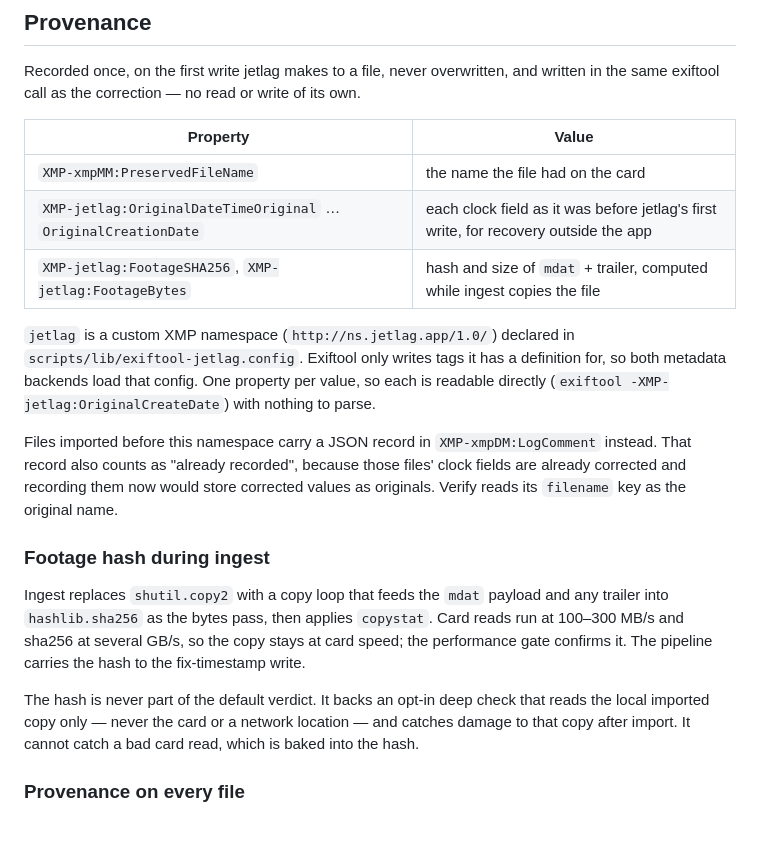
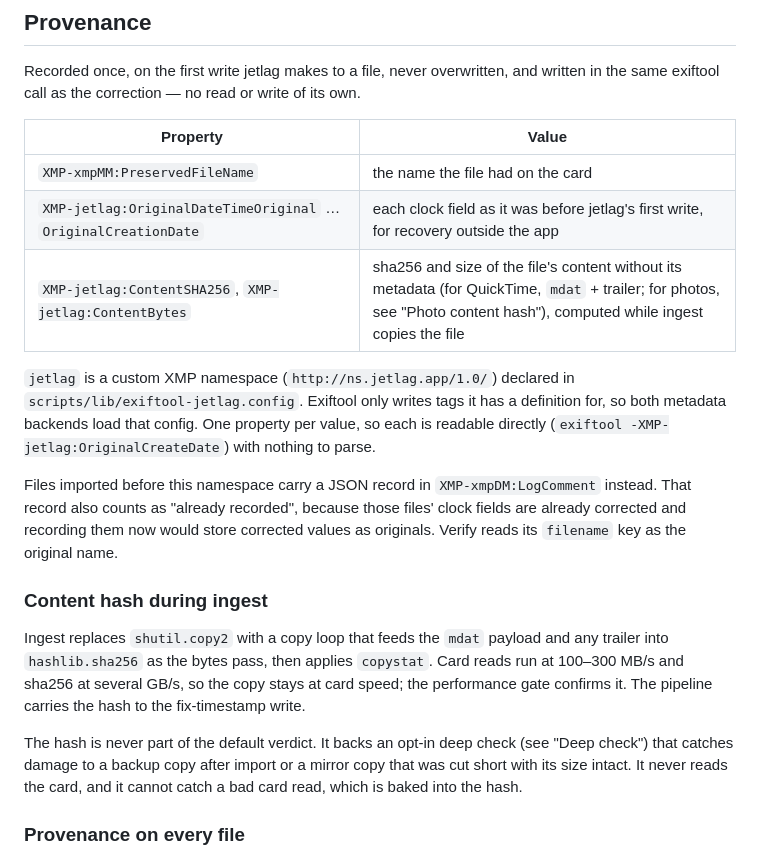
Before and after one commit to brokenalarms/jetlag, a Markdown page: docs/specs/verify-card.md, the part around one of its changes. GitHub-like rendering; blank space fills up the shorter version.

```diff
--- a/docs/specs/verify-card.md
+++ b/docs/specs/verify-card.md
@@ -44,7 +44,7 @@ written in the same exiftool call as the correction — no read or write of its
 |---|---|
 | `XMP-xmpMM:PreservedFileName` | the name the file had on the card |
 | `XMP-jetlag:OriginalDateTimeOriginal` … `OriginalCreationDate` | each clock field as it was before jetlag's first write, for recovery outside the app |
-| `XMP-jetlag:FootageSHA256`, `XMP-jetlag:FootageBytes` | hash and size of `mdat` + trailer, computed while ingest copies the file |
+| `XMP-jetlag:ContentSHA256`, `XMP-jetlag:ContentBytes` | sha256 and size of the file's content without its metadata (for QuickTime, `mdat` + trailer; for photos, see "Photo content hash"), computed while ingest copies the file |
 
 `jetlag` is a custom XMP namespace (`http://ns.jetlag.app/1.0/`) declared in
 `scripts/lib/exiftool-jetlag.config`. Exiftool only writes tags it has a definition
@@ -56,17 +56,17 @@ instead. That record also counts as "already recorded", because those files' clo
 fields are already corrected and recording them now would store corrected values as
 originals. Verify reads its `filename` key as the original name.
 
-### Footage hash during ingest
+### Content hash during ingest
 
 Ingest replaces `shutil.copy2` with a copy loop that feeds the `mdat` payload and any
 trailer into `hashlib.sha256` as the bytes pass, then applies `copystat`. Card reads
 run at 100–300 MB/s and sha256 at several GB/s, so the copy stays at card speed; the
 performance gate confirms it. The pipeline carries the hash to the fix-timestamp write.
 
-The hash is never part of the default verdict. It backs an opt-in deep check that
-reads the local imported copy only — never the card or a network location — and catches
-damage to that copy after import. It cannot catch a bad card read, which is baked into
-the hash.
+The hash is never part of the default verdict. It backs an opt-in deep check (see
+"Deep check") that catches damage to a backup copy after import or a mirror copy that
+was cut short with its size intact. It never reads the card, and it cannot catch a bad
+card read, which is baked into the hash.
 
 ### Provenance on every file
 
```
Also changed, not shown: other parts of docs/specs/verify-card.md (+62 -5 lines).
